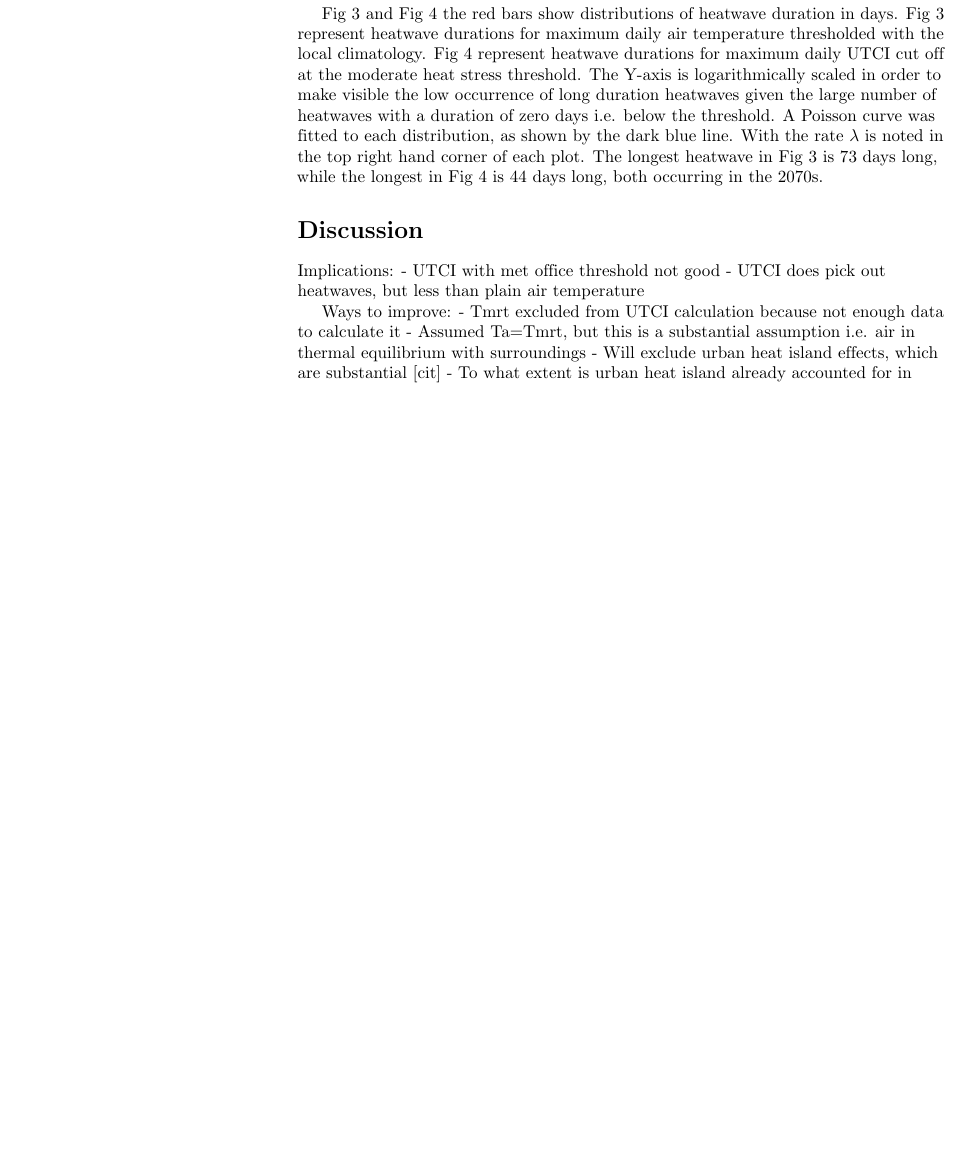
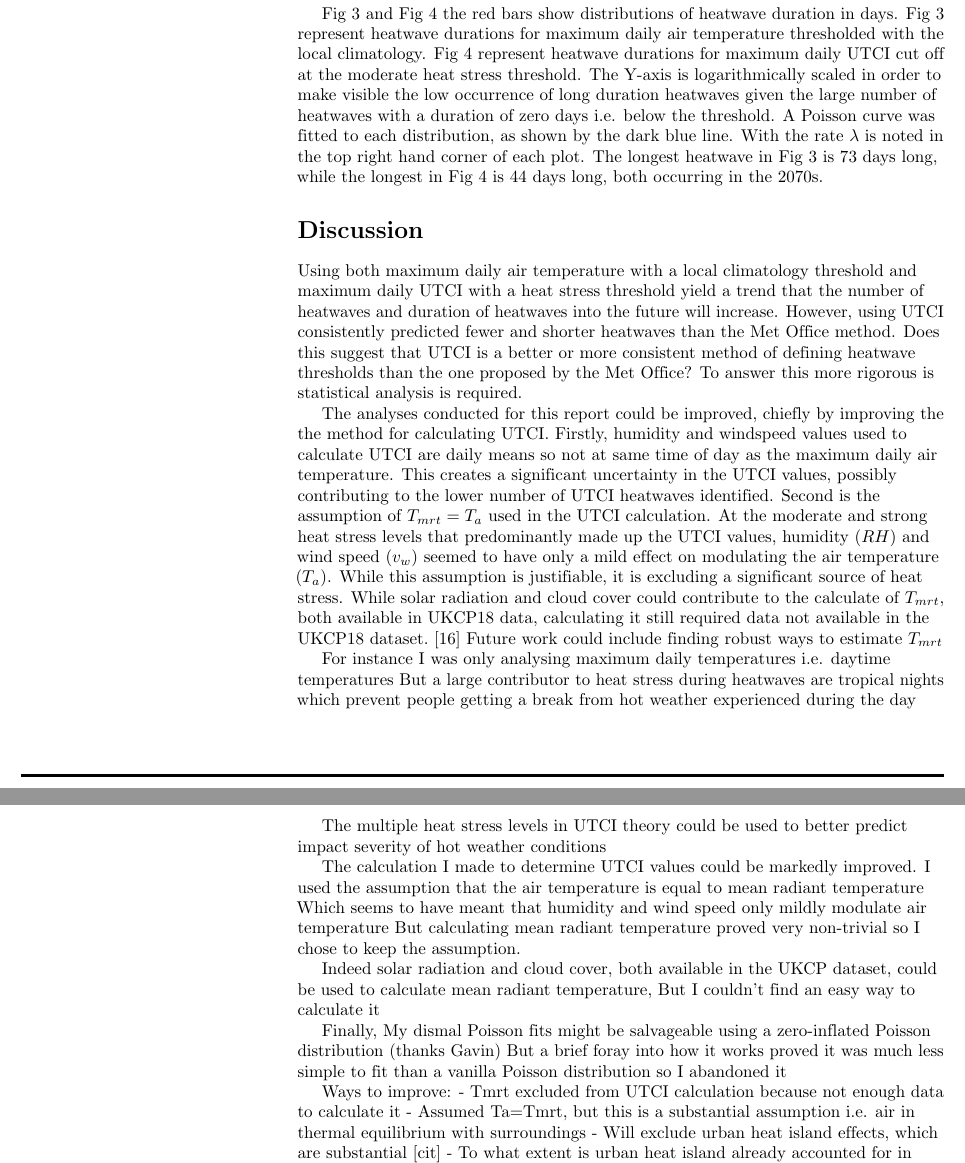
Before and after one commit to kaedonkers/phd_individualproject_report, a LaTeX document (plos_latex_template.tex): part of page 6 of 12 before the commit and two parts of pages 6 and 7 of 13 after it, the two joined at a grey line, cut so that both start at the same text, the shorter picture padded with empty space. Compiled offline with pdfLaTeX.

```diff
--- a/plos_latex_template.tex
+++ b/plos_latex_template.tex
@@ -295,9 +295,37 @@
 % DISCUSSION
 \section*{Discussion}
 
-Implications:
-- UTCI with met office threshold not good
-- UTCI does pick out heatwaves, but less than plain air temperature
+Using both maximum daily air temperature with a local climatology threshold and maximum daily UTCI with a heat stress threshold yield a trend that the number of heatwaves and duration of heatwaves into the future will increase.
+However, using UTCI consistently predicted fewer and shorter heatwaves than the Met Office method. Does this suggest that UTCI is a better or more consistent method of defining heatwave thresholds than the one proposed by the Met Office? To answer this more rigorous is statistical analysis is required.
+
+The analyses conducted for this report could be improved, chiefly by improving the the method for calculating UTCI.
+Firstly, humidity and windspeed values used to calculate UTCI are daily means so not at same time of day as the maximum daily air temperature.
+This creates a significant uncertainty in the UTCI values, possibly contributing to the lower number of UTCI heatwaves identified.
+Second is the assumption of $T_{mrt}=T_a$ used in the UTCI calculation.
+At the moderate and strong heat stress levels that predominantly made up the UTCI values, humidity ($RH$) and wind speed ($v_w$) seemed to have only a mild effect on modulating the air temperature ($T_a$).
+While this assumption is justifiable, it is excluding a significant source of heat stress.
+While solar radiation and cloud cover could contribute to the calculate of $T_{mrt}$, both available in UKCP18 data, calculating it still required data not available in the UKCP18 dataset.\cite{Weihs2018}
+Future work could include finding robust ways to estimate $T_{mrt}$
+
+
+For instance I was only analysing maximum daily temperatures i.e. daytime temperatures
+But a large contributor to heat stress during heatwaves are tropical nights which prevent people getting a break from hot weather experienced during the day
+
+The multiple heat stress levels in UTCI theory could be used to better predict impact severity of hot weather conditions
+
+The calculation I made to determine UTCI values could be markedly improved.
+I used the assumption that the air temperature is equal to mean radiant temperature
+Which seems to have meant that humidity and wind speed only mildly modulate air temperature
+But calculating mean radiant temperature proved very non-trivial so I chose to keep the assumption.
+
+Indeed solar radiation and cloud cover, both available in the UKCP dataset, could be used to calculate mean radiant temperature,
+But I couldn’t find an easy way to calculate it
+
+Finally,
+My dismal Poisson fits might be salvageable using a zero-inflated Poisson distribution (thanks Gavin)
+But a brief foray into how it works proved it was much less simple to fit than a vanilla Poisson distribution so I abandoned it
+
+
 
 Ways to improve:
 - Tmrt excluded from UTCI calculation because not enough data to calculate it
@@ -324,3 +352,4 @@
 \section*{Conclusion}
 
 
+\pagebreak
```
Also changed, not shown: plos_latex_template.tex (18 more changed lines).
